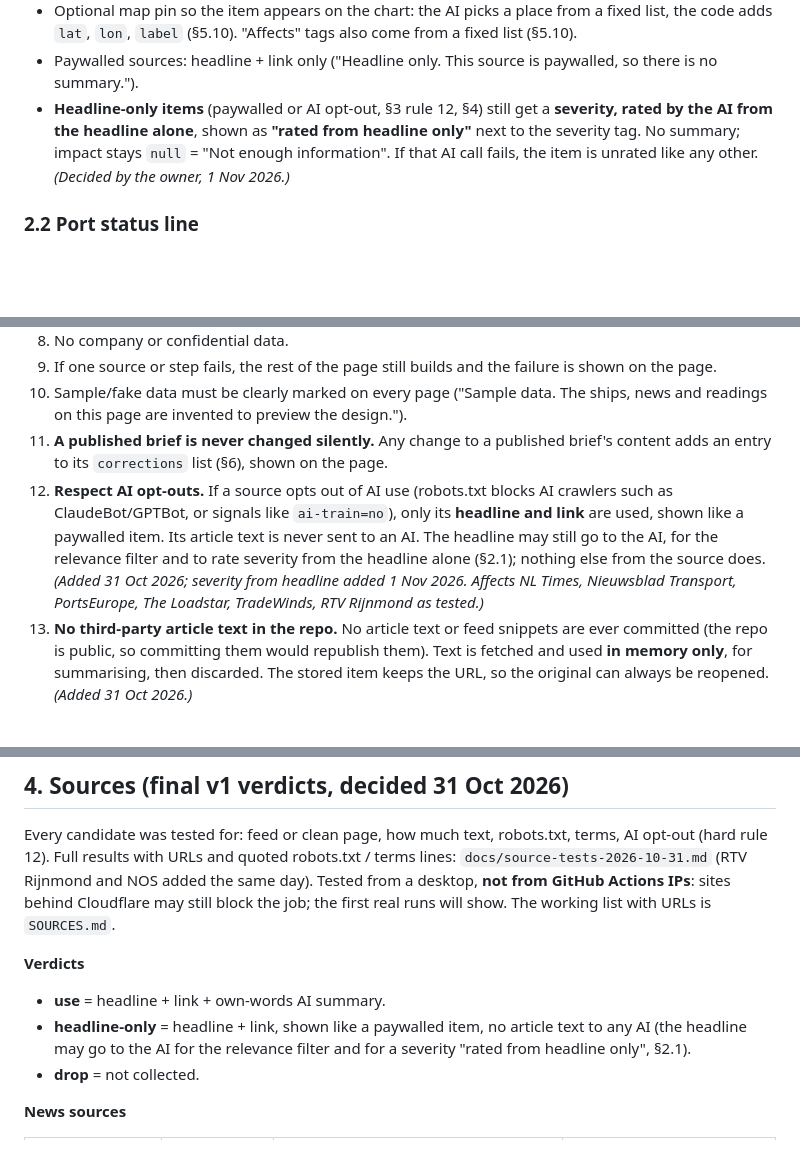
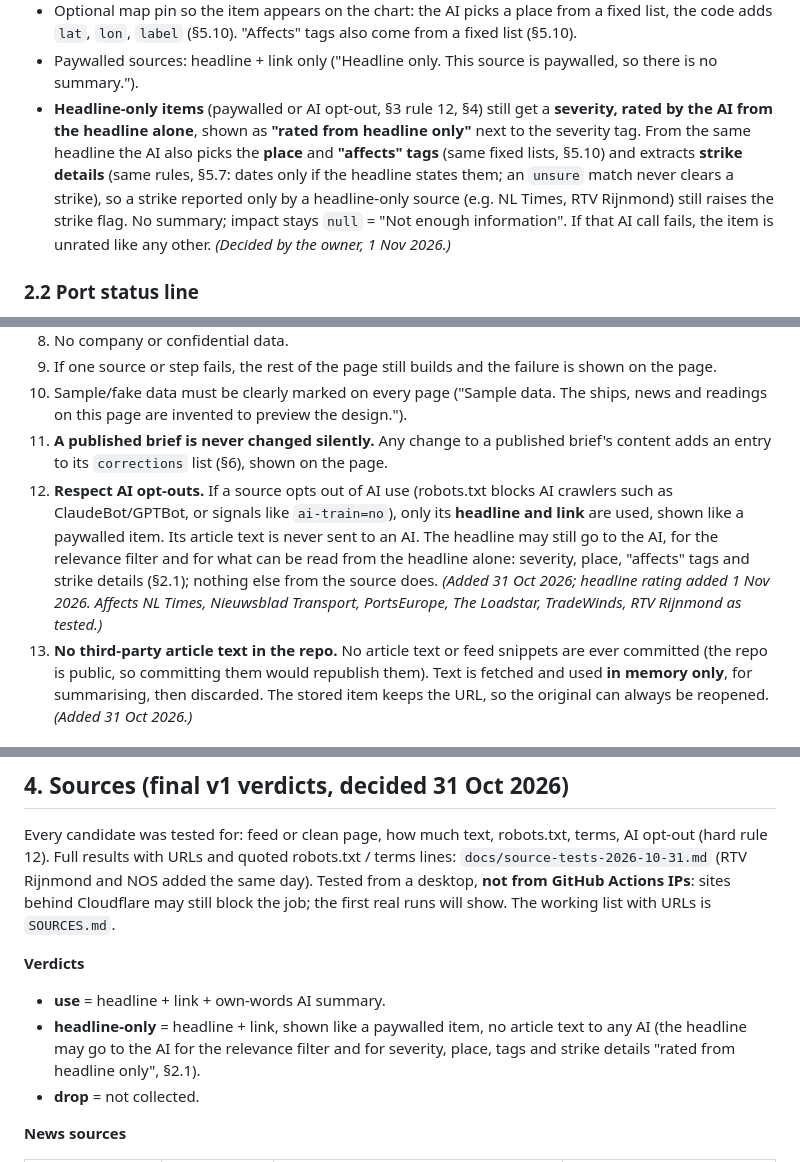
Before and after one commit to leonardoneirotti/haven-daily, a Markdown page: docs/SPEC.md, 3 parts joined by grey strips. GitHub-like rendering; blank space fills up the shorter version.

Commit message:
Spec: headline-only items also get place, tags and strike details
From the headline alone, using the same fixed lists and rules: strike
dates only if the headline states them, unsure matches never clear a
strike. Without this, a strike reported only by NL Times or RTV Rijnmond
(both headline-only) would never raise the strike flag.

Co-Authored-By: Claude Opus 5.5 <noreply@anthropic.com>

```diff
--- a/docs/SPEC.md
+++ b/docs/SPEC.md
@@ -60,7 +60,7 @@ Owner: Leonardo Neirotti. Compiled 31 October 2026.*
 - For Dutch items: "Read in English" link.
 - Optional map pin so the item appears on the chart: the AI picks a place from a fixed list, the code adds `lat`, `lon`, `label` (§5.10). "Affects" tags also come from a fixed list (§5.10).
 - Paywalled sources: headline + link only ("Headline only. This source is paywalled, so there is no summary.").
-- **Headline-only items** (paywalled or AI opt-out, §3 rule 12, §4) still get a **severity, rated by the AI from the headline alone**, shown as **"rated from headline only"** next to the severity tag. No summary; impact stays `null` = "Not enough information". If that AI call fails, the item is unrated like any other. *(Decided by the owner, 1 Nov 2026.)*
+- **Headline-only items** (paywalled or AI opt-out, §3 rule 12, §4) still get a **severity, rated by the AI from the headline alone**, shown as **"rated from headline only"** next to the severity tag. From the same headline the AI also picks the **place** and **"affects" tags** (same fixed lists, §5.10) and extracts **strike details** (same rules, §5.7: dates only if the headline states them; an `unsure` match never clears a strike), so a strike reported only by a headline-only source (e.g. NL Times, RTV Rijnmond) still raises the strike flag. No summary; impact stays `null` = "Not enough information". If that AI call fails, the item is unrated like any other. *(Decided by the owner, 1 Nov 2026.)*
 
 ### 2.2 Port status line
 
@@ -115,7 +115,7 @@ Each day page also shows: publication line ("Published 06:52 · Amsterdam time",
 9. If one source or step fails, the rest of the page still builds and the failure is shown on the page.
 10. Sample/fake data must be clearly marked on every page ("Sample data. The ships, news and readings on this page are invented to preview the design.").
 11. **A published brief is never changed silently.** Any change to a published brief's content adds an entry to its `corrections` list (§6), shown on the page.
-12. **Respect AI opt-outs.** If a source opts out of AI use (robots.txt blocks AI crawlers such as ClaudeBot/GPTBot, or signals like `ai-train=no`), only its **headline and link** are used, shown like a paywalled item. Its article text is never sent to an AI. The headline may still go to the AI, for the relevance filter and to rate severity from the headline alone (§2.1); nothing else from the source does. *(Added 31 Oct 2026; severity from headline added 1 Nov 2026. Affects NL Times, Nieuwsblad Transport, PortsEurope, The Loadstar, TradeWinds, RTV Rijnmond as tested.)*
+12. **Respect AI opt-outs.** If a source opts out of AI use (robots.txt blocks AI crawlers such as ClaudeBot/GPTBot, or signals like `ai-train=no`), only its **headline and link** are used, shown like a paywalled item. Its article text is never sent to an AI. The headline may still go to the AI, for the relevance filter and for what can be read from the headline alone: severity, place, "affects" tags and strike details (§2.1); nothing else from the source does. *(Added 31 Oct 2026; headline rating added 1 Nov 2026. Affects NL Times, Nieuwsblad Transport, PortsEurope, The Loadstar, TradeWinds, RTV Rijnmond as tested.)*
 13. **No third-party article text in the repo.** No article text or feed snippets are ever committed (the repo is public, so committing them would republish them). Text is fetched and used **in memory only**, for summarising, then discarded. The stored item keeps the URL, so the original can always be reopened. *(Added 31 Oct 2026.)*
 
 ---
@@ -126,7 +126,7 @@ Every candidate was tested for: feed or clean page, how much text, robots.txt, t
 
 **Verdicts**
 - **use** = headline + link + own-words AI summary.
-- **headline-only** = headline + link, shown like a paywalled item, no article text to any AI (the headline may go to the AI for the relevance filter and for a severity "rated from headline only", §2.1).
+- **headline-only** = headline + link, shown like a paywalled item, no article text to any AI (the headline may go to the AI for the relevance filter and for severity, place, tags and strike details "rated from headline only", §2.1).
 - **drop** = not collected.
 
 **News sources**
```
Also changed, not shown: other parts of docs/SPEC.md (+2 -2 lines).
